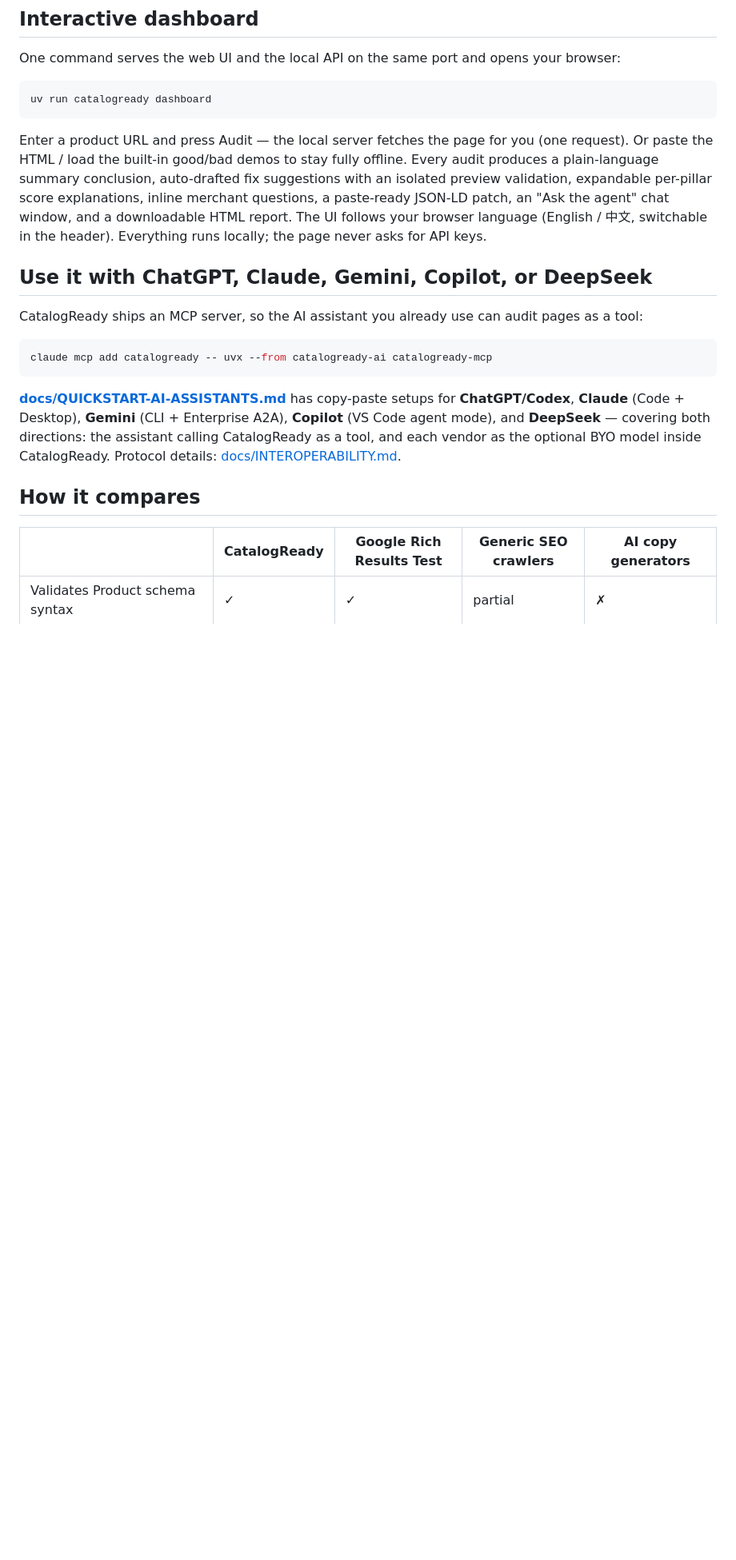
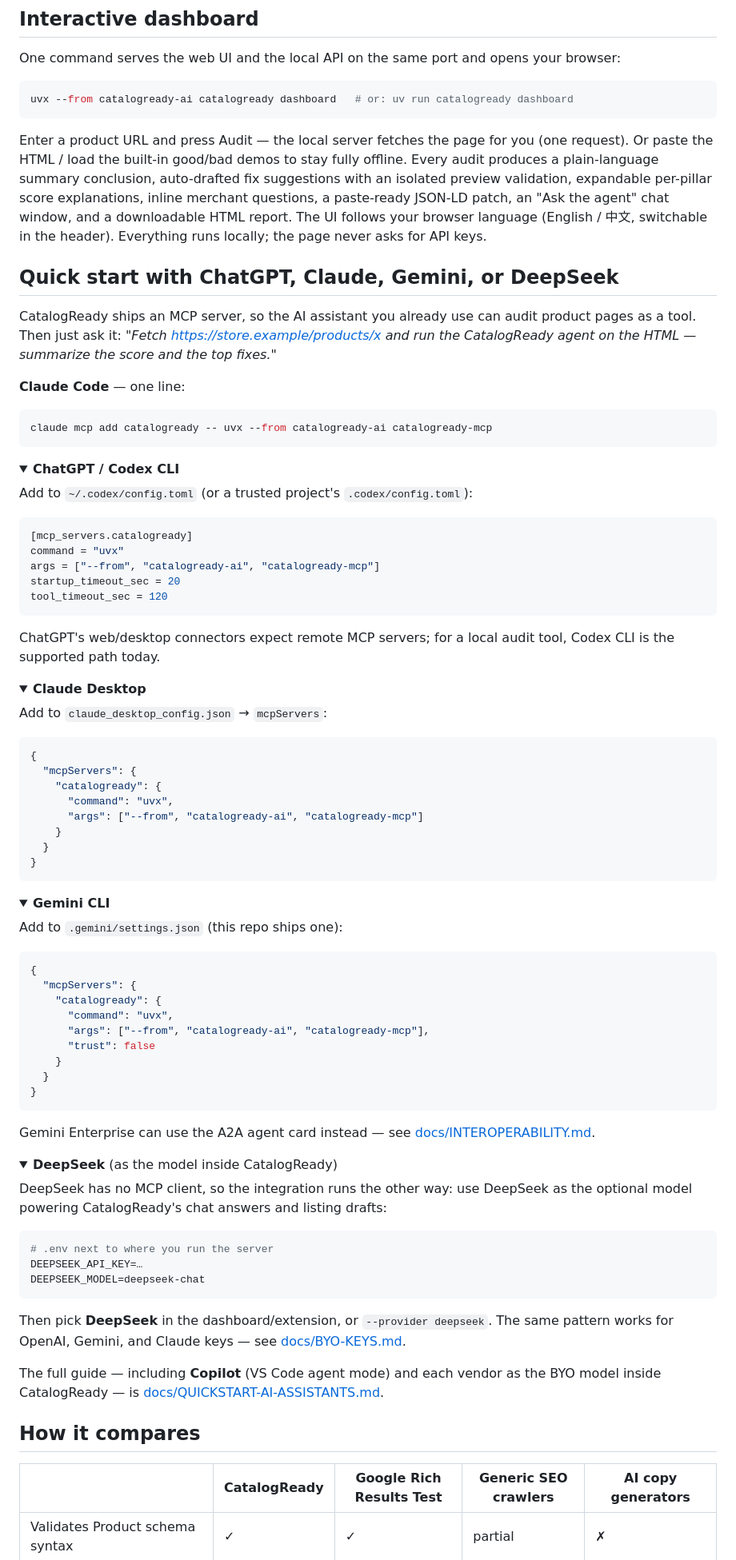
Before and after one commit to PO-VINCENT/ai-shopping-audit, a Markdown page: README.md, the part around the change. Shown at 80% size. Drawn GitHub-style; folded sections open; blank space fills up the shorter version.

Commit message:
README: inline quick start for ChatGPT, Claude, Gemini, and DeepSeek
Collapsible per-assistant setup blocks directly in the README (Claude
Code one-liner visible; Codex config.toml, Claude Desktop JSON, Gemini
CLI settings, and DeepSeek BYO-key in details sections), plus an example
prompt to give the assistant. The dashboard command now shows the
no-checkout uvx form first.

Co-Authored-By: Claude Fable 5 <noreply@anthropic.com>

````diff
--- a/README.md
+++ b/README.md
@@ -141,7 +141,7 @@ One command serves the web UI and the local API on the same port and opens
 your browser:
 
 ```bash
-uv run catalogready dashboard
+uvx --from catalogready-ai catalogready dashboard   # or: uv run catalogready dashboard
 ```
 
 Enter a product URL and press Audit — the local server fetches the page
@@ -154,21 +154,95 @@ explanations, inline merchant questions, a paste-ready JSON-LD patch, an
 your browser language (English / 中文, switchable in the header). Everything
 runs locally; the page never asks for API keys.
 
-## Use it with ChatGPT, Claude, Gemini, Copilot, or DeepSeek
+## Quick start with ChatGPT, Claude, Gemini, or DeepSeek
 
 CatalogReady ships an MCP server, so the AI assistant you already use can
-audit pages as a tool:
+audit product pages as a tool. Then just ask it: *"Fetch
+https://store.example/products/x and run the CatalogReady agent on the
+HTML — summarize the score and the top fixes."*
+
+**Claude Code** — one line:
 
 ```bash
 claude mcp add catalogready -- uvx --from catalogready-ai catalogready-mcp
 ```
 
-**[docs/QUICKSTART-AI-ASSISTANTS.md](docs/QUICKSTART-AI-ASSISTANTS.md)**
-has copy-paste setups for **ChatGPT/Codex**, **Claude** (Code + Desktop),
-**Gemini** (CLI + Enterprise A2A), **Copilot** (VS Code agent mode), and
-**DeepSeek** — covering both directions: the assistant calling
-CatalogReady as a tool, and each vendor as the optional BYO model inside
-CatalogReady. Protocol details: [docs/INTEROPERABILITY.md](docs/INTEROPERABILITY.md).
+<details>
+<summary><strong>ChatGPT / Codex CLI</strong></summary>
+
+Add to `~/.codex/config.toml` (or a trusted project's `.codex/config.toml`):
+
+```toml
+[mcp_servers.catalogready]
+command = "uvx"
+args = ["--from", "catalogready-ai", "catalogready-mcp"]
+startup_timeout_sec = 20
+tool_timeout_sec = 120
+```
+
+ChatGPT's web/desktop connectors expect remote MCP servers; for a local
+audit tool, Codex CLI is the supported path today.
+</details>
+
+<details>
+<summary><strong>Claude Desktop</strong></summary>
+
+Add to `claude_desktop_config.json` → `mcpServers`:
+
+```json
+{
+  "mcpServers": {
+    "catalogready": {
+      "command": "uvx",
+      "args": ["--from", "catalogready-ai", "catalogready-mcp"]
+    }
+  }
+}
+```
+</details>
+
+<details>
+<summary><strong>Gemini CLI</strong></summary>
+
+Add to `.gemini/settings.json` (this repo ships one):
+
+```json
+{
+  "mcpServers": {
+    "catalogready": {
+      "command": "uvx",
+      "args": ["--from", "catalogready-ai", "catalogready-mcp"],
+      "trust": false
+    }
+  }
+}
+```
+
+Gemini Enterprise can use the A2A agent card instead — see
+[docs/INTEROPERABILITY.md](docs/INTEROPERABILITY.md).
+</details>
+
+<details>
+<summary><strong>DeepSeek</strong> (as the model inside CatalogReady)</summary>
+
+DeepSeek has no MCP client, so the integration runs the other way: use
+DeepSeek as the optional model powering CatalogReady's chat answers and
+listing drafts:
+
+```bash
+# .env next to where you run the server
+DEEPSEEK_API_KEY=…
+DEEPSEEK_MODEL=deepseek-chat
+```
+
+Then pick **DeepSeek** in the dashboard/extension, or `--provider deepseek`.
+The same pattern works for OpenAI, Gemini, and Claude keys — see
+[docs/BYO-KEYS.md](docs/BYO-KEYS.md).
+</details>
+
+The full guide — including **Copilot** (VS Code agent mode) and each
+vendor as the BYO model inside CatalogReady — is
+[docs/QUICKSTART-AI-ASSISTANTS.md](docs/QUICKSTART-AI-ASSISTANTS.md).
 
 ## How it compares
 
````
